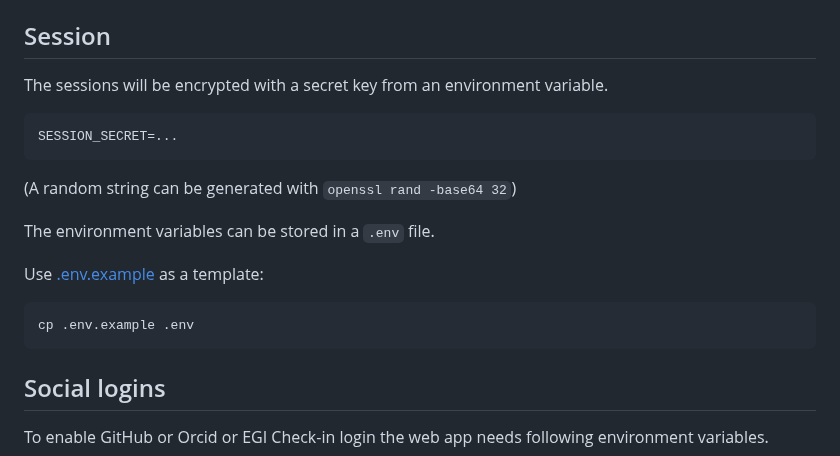
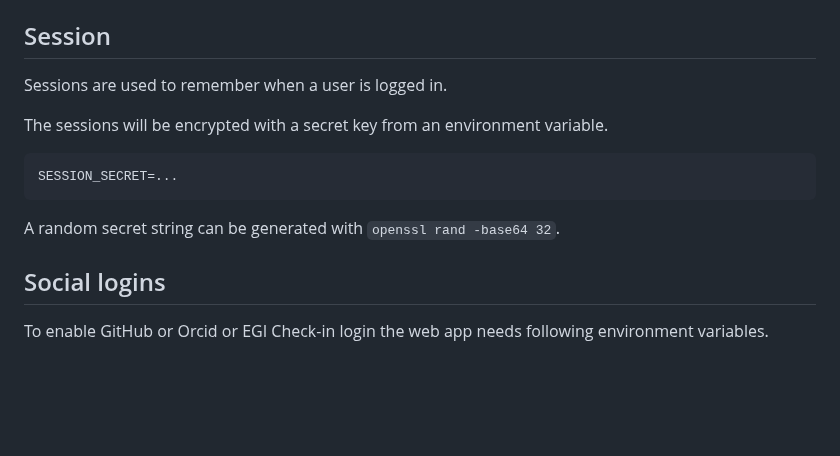
Before and after one commit to i-VRESSE/haddock3-webapp, a Markdown page: docs/auth.md, the part around the change. Drawn GitHub-style; blank space fills up the shorter version.

Commit message:
Added secret generate command

````diff
--- a/docs/auth.md
+++ b/docs/auth.md
@@ -14,20 +14,14 @@ A super user can be made through the admin page (`/admin/users`) or by being the
 
 ## Session
 
+Sessions are used to remember when a user is logged in.
+
 The sessions will be encrypted with a secret key from an environment variable.
 
 ```shell
 SESSION_SECRET=...
 ```
-(A random string can be generated with `openssl rand -base64 32`)
-
-The environment variables can be stored in a `.env` file.
-
-Use [.env.example](../.env.example) as a template:
-
-```shell
-cp .env.example .env
-```
+A random secret string can be generated with `openssl rand -base64 32`.
 
 ## Social logins
 
````
Also changed, not shown: README.md (+5 -7 lines).
